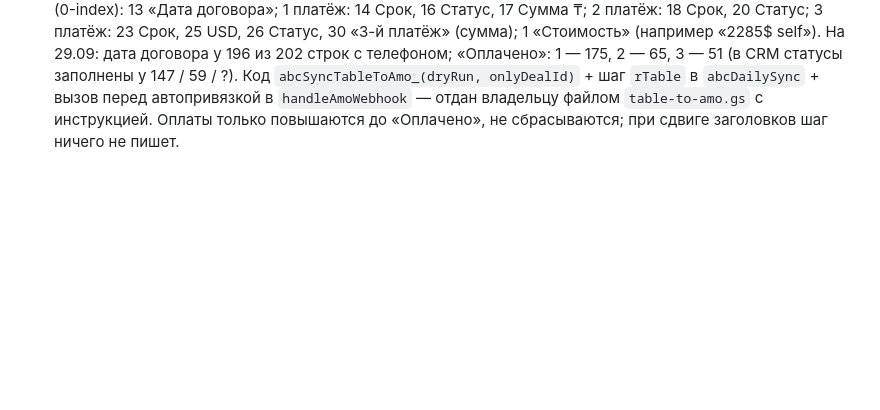
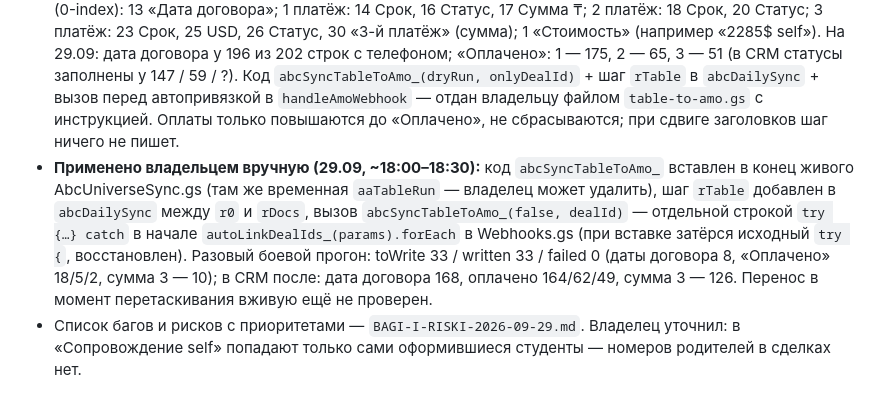
Before and after one commit to 9700625-bit/wtusa-self-app, a Markdown page: CLAUDE.md, the part around the change. Rendered like a GitHub page; blank space fills up the shorter version.

Commit message:
docs: bug list update, table->amo applied
Co-Authored-By: Claude Opus 5.5 <noreply@anthropic.com>
Claude-Session: https://claude.ai/code/session_01VxAcBbLo1EPBS6FwUTdEM1

```diff
--- a/CLAUDE.md
+++ b/CLAUDE.md
@@ -986,3 +986,5 @@ responsibleUserId)`; `addDealNote_`; `contactFirstNameForDeal_`.
 - **Version 67** (29.09 17:20): оба фикса + стоимость программы (v66). Зеркало: Api.gs и первые три правки Webhooks.gs перенесены; правки pay3 (`syncVariablePayment3_`, блок ENROLLED) в зеркале не применились — там старый код, живой авторитетен.
 - Открыто: суммы «Оплата 1 — 200 000 ₸», «Оплата 2 — $450» зашиты в `FIXED_PAYMENTS_` — уточнить у владельца. `abcSyncPay3Deadlines_` (дата договора из таблицы) и поле CRM «Дата подписания договора» — два источника, могут расходиться.
 - **Таблица → amoCRM (дата договора + оплаты), 29.09 вечер — подготовлено, в живой проект НЕ внесено** (система безопасности сессии заблокировала правку AbcUniverseSync.gs). Порядок у координаторов: сначала таблица «2027 ABC Universe» → «Студенты», потом перетаскивают сделку. Колонки «Студенты» (0-index): 13 «Дата договора»; 1 платёж: 14 Срок, 16 Статус, 17 Сумма ₸; 2 платёж: 18 Срок, 20 Статус; 3 платёж: 23 Срок, 25 USD, 26 Статус, 30 «3-й платёж» (сумма); 1 «Стоимость» (например «2285$ self»). На 29.09: дата договора у 196 из 202 строк с телефоном; «Оплачено»: 1 — 175, 2 — 65, 3 — 51 (в CRM статусы заполнены у 147 / 59 / ?). Код `abcSyncTableToAmo_(dryRun, onlyDealId)` + шаг `rTable` в `abcDailySync` + вызов перед автопривязкой в `handleAmoWebhook` — отдан владельцу файлом `table-to-amo.gs` с инструкцией. Оплаты только повышаются до «Оплачено», не сбрасываются; при сдвиге заголовков шаг ничего не пишет.
+- **Применено владельцем вручную (29.09, ~18:00–18:30):** код `abcSyncTableToAmo_` вставлен в конец живого AbcUniverseSync.gs (там же временная `aaTableRun` — владелец может удалить), шаг `rTable` добавлен в `abcDailySync` между `r0` и `rDocs`, вызов `abcSyncTableToAmo_(false, dealId)` — отдельной строкой `try {…} catch` в начале `autoLinkDealIds_(params).forEach` в Webhooks.gs (при вставке затёрся исходный `try {`, восстановлен). Разовый боевой прогон: toWrite 33 / written 33 / failed 0 (даты договора 8, «Оплачено» 18/5/2, сумма 3 — 10); в CRM после: дата договора 168, оплачено 164/62/49, сумма 3 — 126. Перенос в момент перетаскивания вживую ещё не проверен.
+- Список багов и рисков с приоритетами — `BAGI-I-RISKI-2026-09-29.md`. Владелец уточнил: в «Сопровождение self» попадают только сами оформившиеся студенты — номеров родителей в сделках нет.
```
Also changed, not shown: BAGI-I-RISKI-2026-09-29.md (+2 -2 lines).
